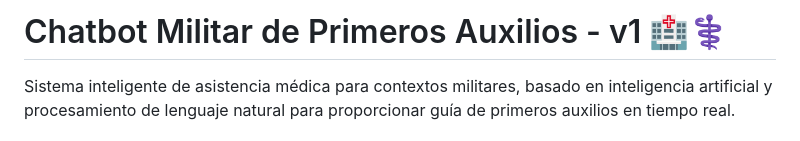
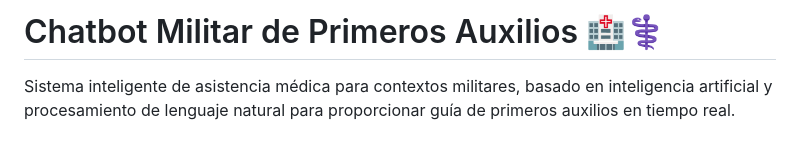
Before and after one commit to jair20-ar/chat-bot-militar-de-primeros-auxilios-, a Markdown page: README.md, the part around the change. Drawn GitHub-style.

Commit message:
feat: actualicé el docs

```diff
--- a/README.md
+++ b/README.md
@@ -1,4 +1,4 @@
-# Chatbot Militar de Primeros Auxilios - v1 🏥⚕️
+# Chatbot Militar de Primeros Auxilios 🏥⚕️
 
 Sistema inteligente de asistencia médica para contextos militares, basado en inteligencia artificial y procesamiento de lenguaje natural para proporcionar guía de primeros auxilios en tiempo real.
 
```
